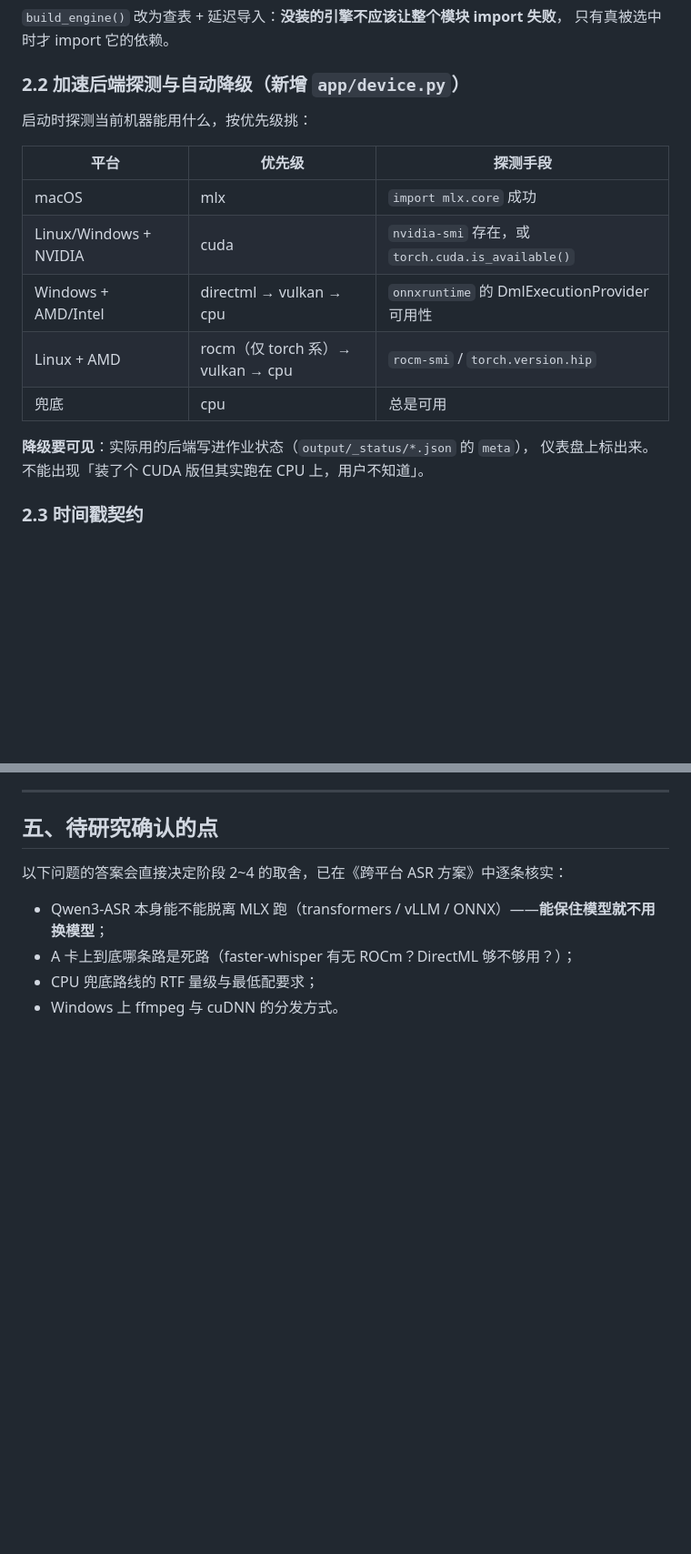
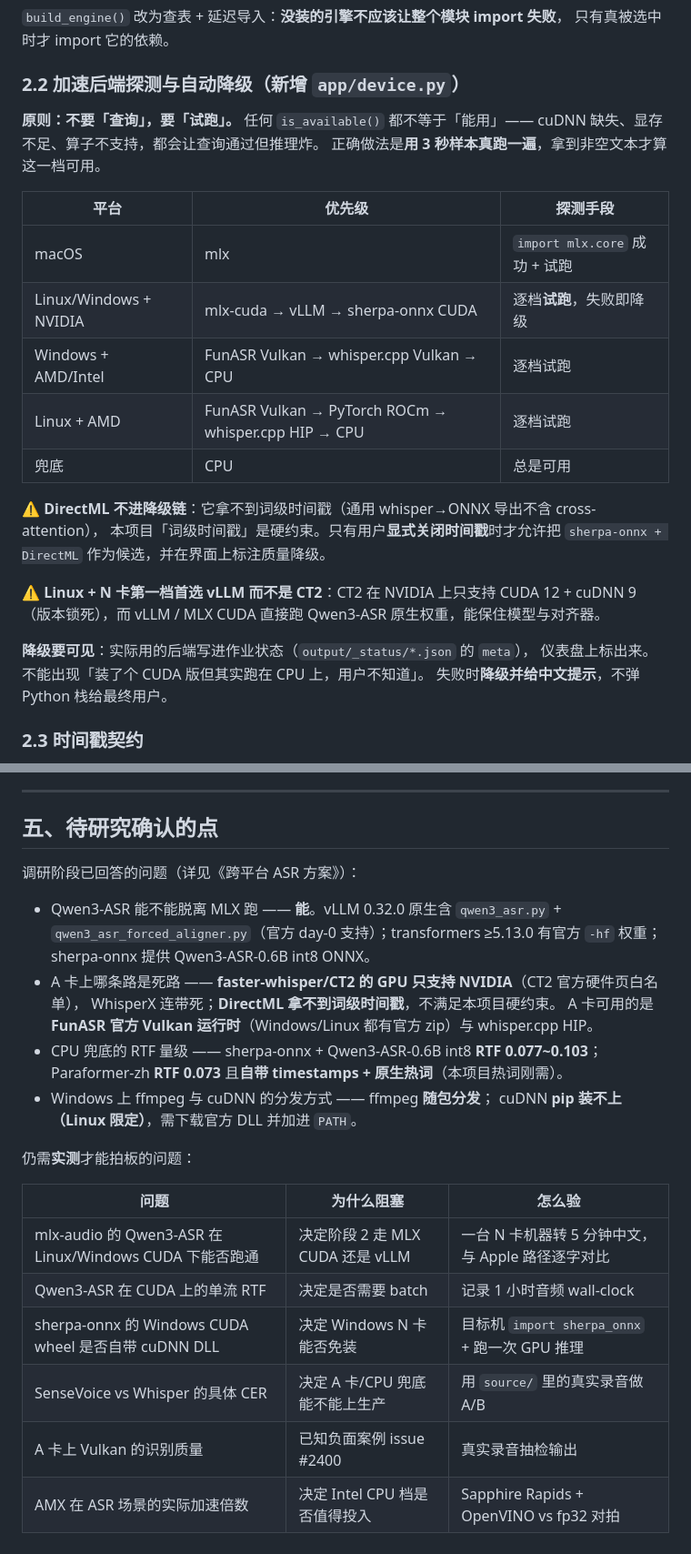
Before and after one commit to onemadefree/voice-to-text-workbench, a Markdown page: docs/跨平台ASR改造计划.md, 2 parts joined by grey strips. Shown at 91% size. GitHub-like rendering; blank space fills up the shorter version.

```diff
--- a/docs/跨平台ASR改造计划.md
+++ b/docs/跨平台ASR改造计划.md
@@ -102,18 +102,28 @@ class EngineSpec:
 
 ### 2.2 加速后端探测与自动降级（新增 `app/device.py`）
 
-启动时探测当前机器能用什么，按优先级挑：
+**原则：不要「查询」，要「试跑」。** 任何 `is_available()` 都不等于「能用」——
+cuDNN 缺失、显存不足、算子不支持，都会让查询通过但推理炸。
+正确做法是**用 3 秒样本真跑一遍**，拿到非空文本才算这一档可用。
 
 | 平台 | 优先级 | 探测手段 |
 |---|---|---|
-| macOS | mlx | `import mlx.core` 成功 |
-| Linux/Windows + NVIDIA | cuda | `nvidia-smi` 存在，或 `torch.cuda.is_available()` |
-| Windows + AMD/Intel | directml → vulkan → cpu | `onnxruntime` 的 DmlExecutionProvider 可用性 |
-| Linux + AMD | rocm（仅 torch 系）→ vulkan → cpu | `rocm-smi` / `torch.version.hip` |
-| 兜底 | cpu | 总是可用 |
+| macOS | mlx | `import mlx.core` 成功 + 试跑 |
+| Linux/Windows + NVIDIA | mlx-cuda → vLLM → sherpa-onnx CUDA | 逐档**试跑**，失败即降级 |
+| Windows + AMD/Intel | FunASR Vulkan → whisper.cpp Vulkan → CPU | 逐档试跑 |
+| Linux + AMD | FunASR Vulkan → PyTorch ROCm → whisper.cpp HIP → CPU | 逐档试跑 |
+| 兜底 | CPU | 总是可用 |
+
+⚠️ **DirectML 不进降级链**：它拿不到词级时间戳（通用 whisper→ONNX 导出不含 cross-attention），
+本项目「词级时间戳」是硬约束。只有用户**显式关闭时间戳**时才允许把
+`sherpa-onnx + DirectML` 作为候选，并在界面上标注质量降级。
+
+⚠️ **Linux + N 卡第一档首选 vLLM 而不是 CT2**：CT2 在 NVIDIA 上只支持 CUDA 12 + cuDNN 9
+（版本锁死），而 vLLM / MLX CUDA 直接跑 Qwen3-ASR 原生权重，能保住模型与对齐器。
 
 **降级要可见**：实际用的后端写进作业状态（`output/_status/*.json` 的 `meta`），
 仪表盘上标出来。不能出现「装了个 CUDA 版但其实跑在 CPU 上，用户不知道」。
+失败时**降级并给中文提示**，不弹 Python 栈给最终用户。
 
 ### 2.3 时间戳契约
 
@@ -188,9 +233,26 @@ rocm    = ["funasr", "onnxruntime-gpu"]
 
 ## 五、待研究确认的点
 
-以下问题的答案会直接决定阶段 2~4 的取舍，已在《跨平台 ASR 方案》中逐条核实：
+调研阶段已回答的问题（详见《跨平台 ASR 方案》）：
 
-- Qwen3-ASR 本身能不能脱离 MLX 跑（transformers / vLLM / ONNX）——**能保住模型就不用换模型**；
-- A 卡上到底哪条路是死路（faster-whisper 有无 ROCm？DirectML 够不够用？）；
-- CPU 兜底路线的 RTF 量级与最低配要求；
-- Windows 上 ffmpeg 与 cuDNN 的分发方式。
+- Qwen3-ASR 能不能脱离 MLX 跑 —— **能**。vLLM 0.32.0 原生含 `qwen3_asr.py` +
+  `qwen3_asr_forced_aligner.py`（官方 day-0 支持）；transformers ≥5.13.0 有官方 `-hf` 权重；
+  sherpa-onnx 提供 Qwen3-ASR-0.6B int8 ONNX。
+- A 卡上哪条路是死路 —— **faster-whisper/CT2 的 GPU 只支持 NVIDIA**（CT2 官方硬件页白名单），
+  WhisperX 连带死；**DirectML 拿不到词级时间戳**，不满足本项目硬约束。
+  A 卡可用的是 **FunASR 官方 Vulkan 运行时**（Windows/Linux 都有官方 zip）与 whisper.cpp HIP。
+- CPU 兜底的 RTF 量级 —— sherpa-onnx + Qwen3-ASR-0.6B int8 **RTF 0.077~0.103**；
+  Paraformer-zh **RTF 0.073** 且**自带 timestamps + 原生热词**（本项目热词刚需）。
+- Windows 上 ffmpeg 与 cuDNN 的分发方式 —— ffmpeg **随包分发**；
+  cuDNN **pip 装不上（Linux 限定）**，需下载官方 DLL 并加进 `PATH`。
+
+仍需**实测**才能拍板的问题：
+
+| 问题 | 为什么阻塞 | 怎么验 |
+|---|---|---|
+| mlx-audio 的 Qwen3-ASR 在 Linux/Windows CUDA 下能否跑通 | 决定阶段 2 走 MLX CUDA 还是 vLLM | 一台 N 卡机器转 5 分钟中文，与 Apple 路径逐字对比 |
+| Qwen3-ASR 在 CUDA 上的单流 RTF | 决定是否需要 batch | 记录 1 小时音频 wall-clock |
+| sherpa-onnx 的 Windows CUDA wheel 是否自带 cuDNN DLL | 决定 Windows N 卡能否免装 | 目标机 `import sherpa_onnx` + 跑一次 GPU 推理 |
+| SenseVoice vs Whisper 的具体 CER | 决定 A 卡/CPU 兜底能不能上生产 | 用 `source/` 里的真实录音做 A/B |
+| A 卡上 Vulkan 的识别质量 | 已知负面案例 issue #2400 | 真实录音抽检输出 |
+| AMX 在 ASR 场景的实际加速倍数 | 决定 Intel CPU 档是否值得投入 | Sapphire Rapids + OpenVINO vs fp32 对拍 |
```
Also changed, not shown: other parts of docs/跨平台ASR改造计划.md (+45 -10 lines), docs/跨平台ASR方案.md (added, +430 -0 lines).
